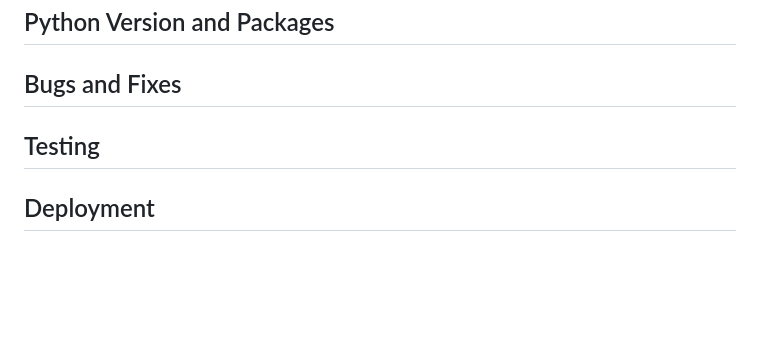
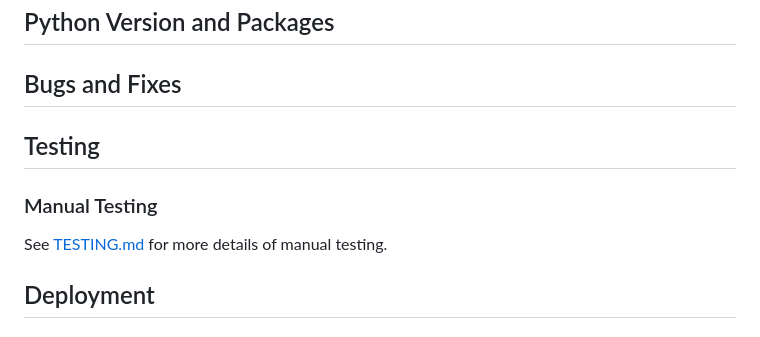
Before and after one commit to DavidRC-Projects/Rehab_Metrics, a Markdown page: README.md, the part around the change. Drawn GitHub-style; blank space fills up the shorter version.

Commit message:
Add manual testing results for user authentication in README.md

```diff
--- a/README.md
+++ b/README.md
@@ -248,6 +248,10 @@ The program automatically calculates the user's recovery stage based on their su
 
 ## Testing
 
+### Manual Testing
+
+See [TESTING.md](TESTING.md) for more details of manual testing.
+
 ## Deployment
 
 ## Forking and Cloning
```
Also changed, not shown: TESTING.md (added, +18 -0 lines).
